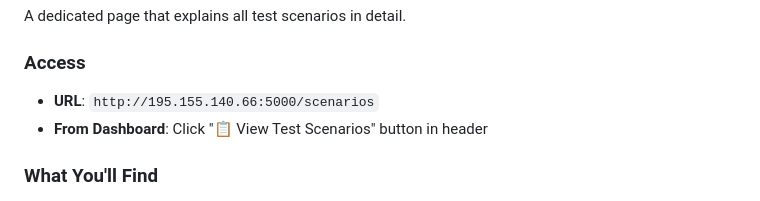
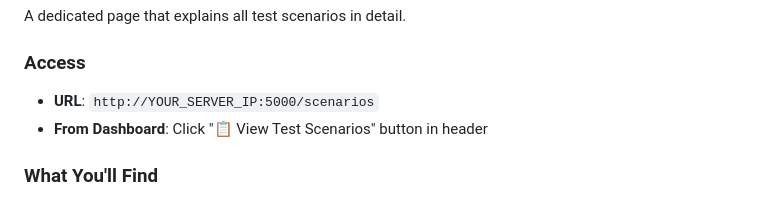
Before and after one commit to tolgaunturk/s3-stress-tool, a Markdown page: FEATURES.md, the part around the change. Drawn GitHub-style.

Commit message:
docs: redact private paths and server IP from documentation
Co-Authored-By: Claude Sonnet 4.6 <noreply@anthropic.com>

```diff
--- a/FEATURES.md
+++ b/FEATURES.md
@@ -5,7 +5,7 @@
 A dedicated page that explains all test scenarios in detail.
 
 ### Access
-- **URL**: `http://195.155.140.66:5000/scenarios`
+- **URL**: `http://YOUR_SERVER_IP:5000/scenarios`
 - **From Dashboard**: Click "📋 View Test Scenarios" button in header
 
 ### What You'll Find
```
Also changed, not shown: QUICKSTART.md (+1 -1 lines), README.md (+1 -1 lines).
